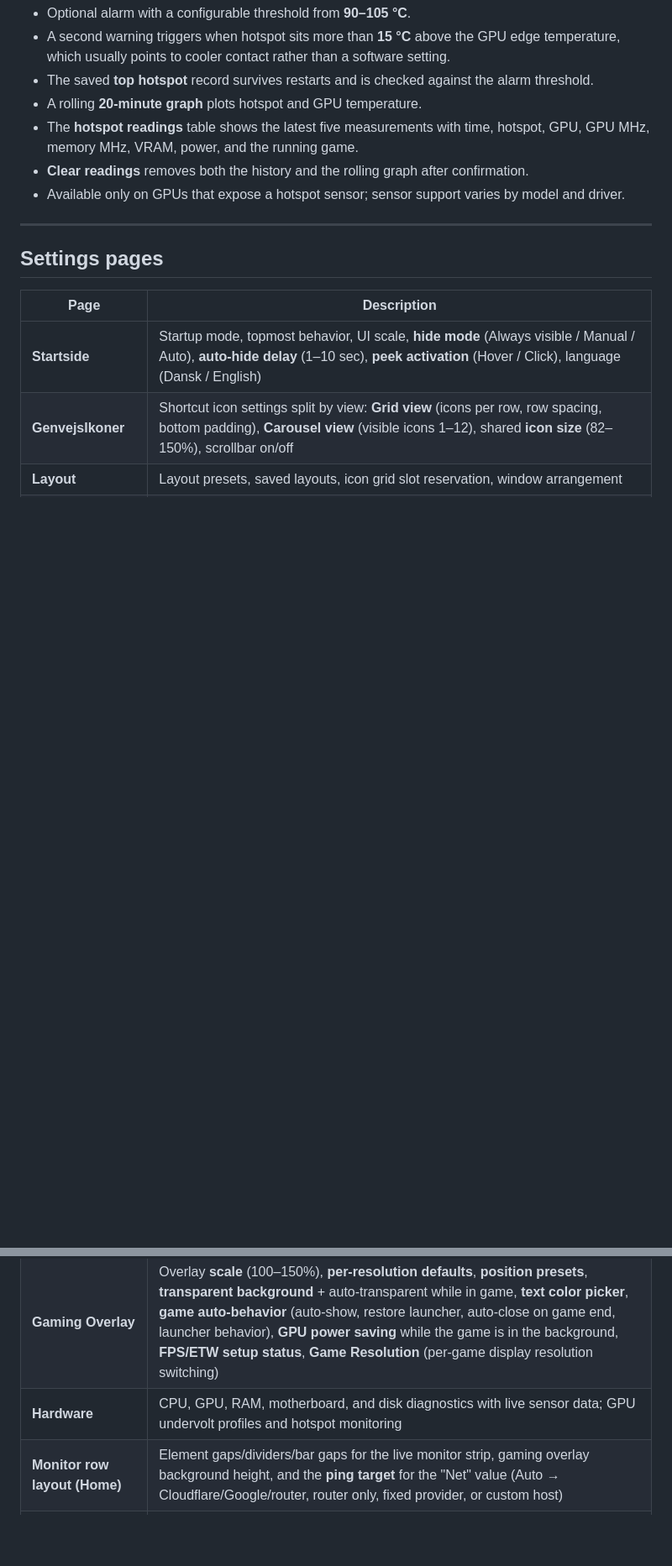
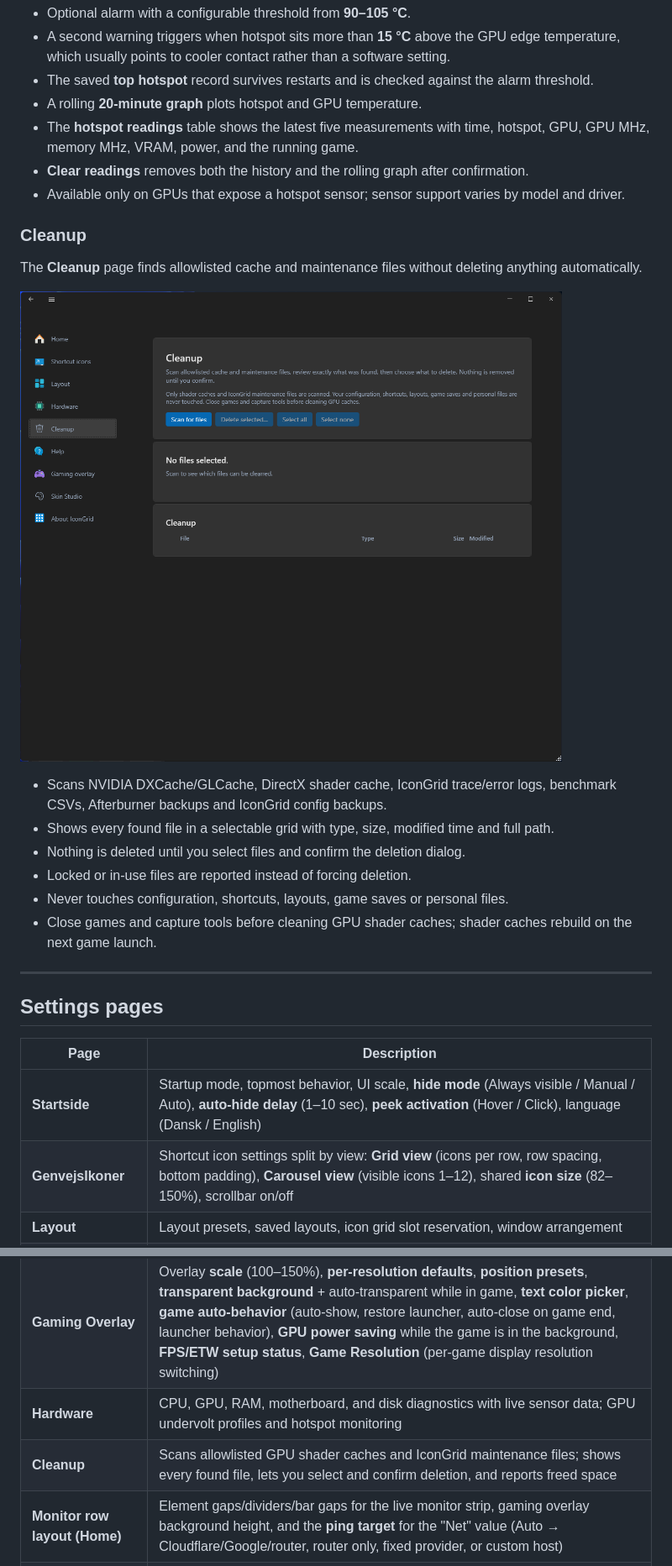
Before and after one commit to Maxithx/IconGrid, a Markdown page: README.md, 2 parts joined by grey strips. Shown at 84% size. GitHub-like rendering; pictures changed too: Assets/git-img/Cleanup.png (added); blank space fills up the shorter version.

Commit message:
feat: add cleanup page for shader caches and maintenance files

```diff
--- a/README.md
+++ b/README.md
@@ -200,6 +200,19 @@ Hotspot is the hottest point on the GPU die — usually 10–20 °C above the ed
 - **Clear readings** removes both the history and the rolling graph after confirmation.
 - Available only on GPUs that expose a hotspot sensor; sensor support varies by model and driver.
 
+### Cleanup
+
+The **Cleanup** page finds allowlisted cache and maintenance files without deleting anything automatically.
+
+![IconGrid Cleanup page](Assets/git-img/Cleanup.png)
+
+- Scans NVIDIA DXCache/GLCache, DirectX shader cache, IconGrid trace/error logs, benchmark CSVs, Afterburner backups and IconGrid config backups.
+- Shows every found file in a selectable grid with type, size, modified time and full path.
+- Nothing is deleted until you select files and confirm the deletion dialog.
+- Locked or in-use files are reported instead of forcing deletion.
+- Never touches configuration, shortcuts, layouts, game saves or personal files.
+- Close games and capture tools before cleaning GPU shader caches; shader caches rebuild on the next game launch.
+
 ---
 
 ## Settings pages
@@ -211,6 +224,7 @@ Hotspot is the hottest point on the GPU die — usually 10–20 °C above the ed
 | **Layout** | Layout presets, saved layouts, icon grid slot reservation, window arrangement |
 | **Gaming Overlay** | Overlay **scale** (100–150%), **per-resolution defaults**, **position presets**, **transparent background** + auto-transparent while in game, **text color picker**, **game auto-behavior** (auto-show, restore launcher, auto-close on game end, launcher behavior), **GPU power saving** while the game is in the background, **FPS/ETW setup status**, **Game Resolution** (per-game display resolution switching) |
 | **Hardware** | CPU, GPU, RAM, motherboard, and disk diagnostics with live sensor data; GPU undervolt profiles and hotspot monitoring |
+| **Cleanup** | Scans allowlisted GPU shader caches and IconGrid maintenance files; shows every found file, lets you select and confirm deletion, and reports freed space |
 | **Monitor row layout (Home)** | Element gaps/dividers/bar gaps for the live monitor strip, gaming overlay background height, and the **ping target** for the "Net" value (Auto → Cloudflare/Google/router, router only, fixed provider, or custom host) |
 | **Skin Studio** | Overlay skin editor: presets, colours, fonts, corner radius, image palette import, live preview, and module/blueprint editing |
 | **Hjælp** | Help and troubleshooting content |
```
Also changed, not shown: other parts of README.md (+1 -0 lines), 9 other files.
